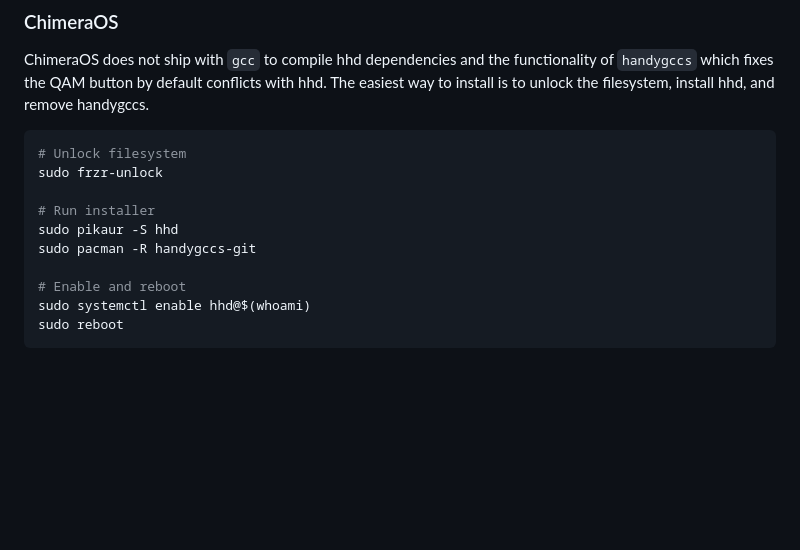
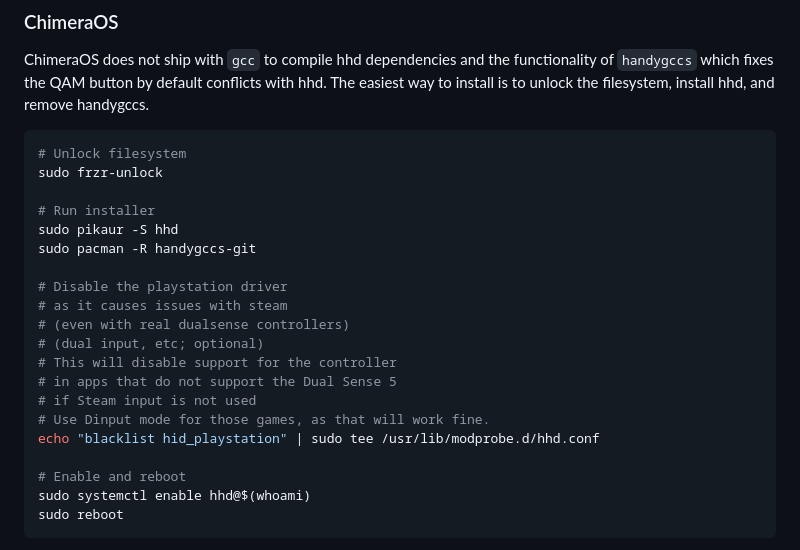
Before and after one commit to hhd-dev/hhd, a Markdown page: readme.md, the part around the change. Rendered like a GitHub page; blank space fills up the shorter version.

Commit message:
add removing the ps driver to the steps

```diff
--- a/readme.md
+++ b/readme.md
@@ -62,6 +62,16 @@ sudo frzr-unlock
 # Run installer
 sudo pikaur -S hhd
 sudo pacman -R handygccs-git
+
+# Disable the playstation driver
+# as it causes issues with steam
+# (even with real dualsense controllers)
+# (dual input, etc; optional)
+# This will disable support for the controller
+# in apps that do not support the Dual Sense 5
+# if Steam input is not used
+# Use Dinput mode for those games, as that will work fine.
+echo "blacklist hid_playstation" | sudo tee /usr/lib/modprobe.d/hhd.conf
 
 # Enable and reboot
 sudo systemctl enable hhd@$(whoami)
```
